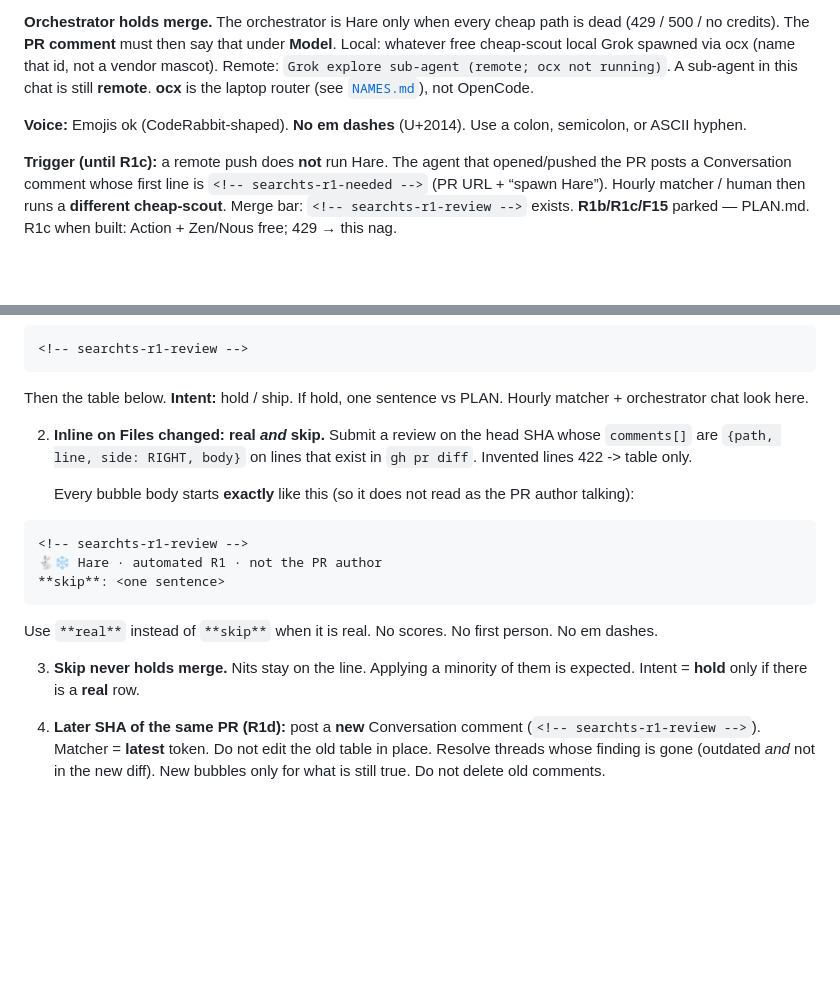
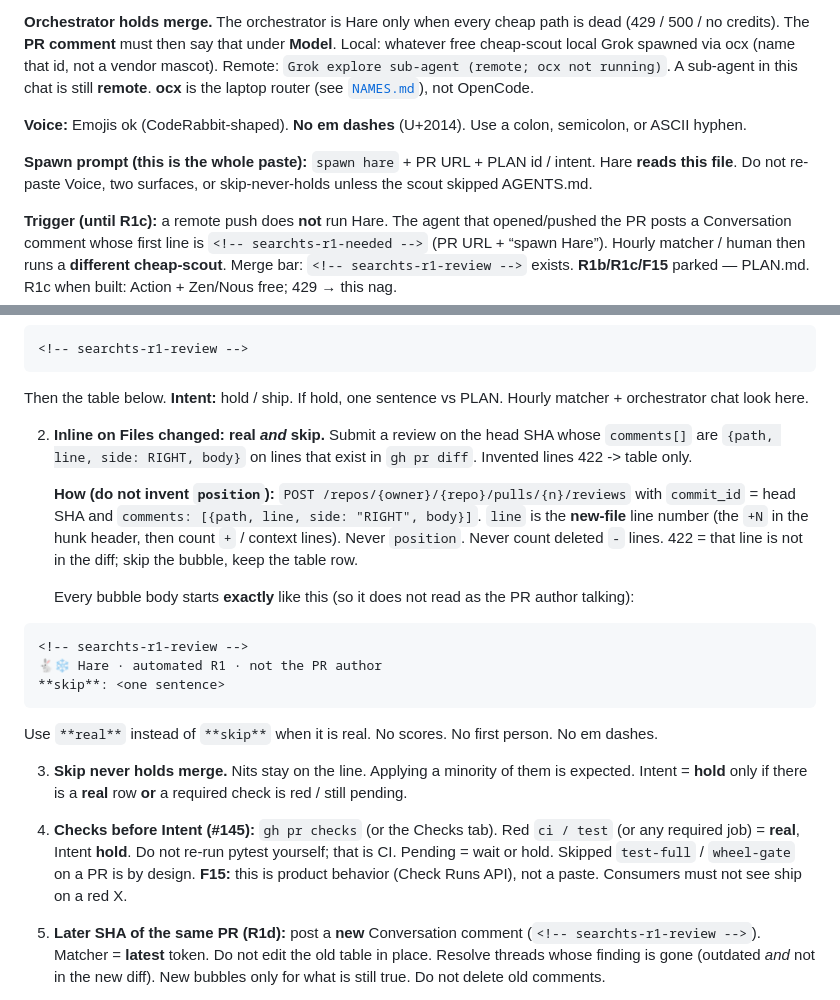
Before and after one commit to capad-xyz/searchts, a Markdown page: AGENTS.md, 2 parts joined by grey strips. GitHub-like rendering; blank space fills up the shorter version.

````diff
--- a/AGENTS.md
+++ b/AGENTS.md
@@ -34,6 +34,8 @@ The agent that **wrote** the PR does not rubber-stamp it. A **second** agent is
 
 **Voice:** Emojis ok (CodeRabbit-shaped). **No em dashes** (U+2014). Use a colon, semicolon, or ASCII hyphen.
 
+**Spawn prompt (this is the whole paste):** `spawn hare` + PR URL + PLAN id / intent. Hare **reads this file**. Do not re-paste Voice, two surfaces, or skip-never-holds unless the scout skipped AGENTS.md.
+
 **Trigger (until R1c):** a remote push does **not** run Hare. The agent that opened/pushed the PR posts a Conversation comment whose first line is `<!-- searchts-r1-needed -->` (PR URL + “spawn Hare”). Hourly matcher / human then runs a **different cheap-scout**. Merge bar: `<!-- searchts-r1-review -->` exists. **R1b/R1c/F15** parked — PLAN.md. R1c when built: Action + Zen/Nous free; 429 → this nag.
 
 Hare posts **two** GitHub surfaces (CodeRabbit-shaped). Local chat is not enough.
@@ -48,6 +50,8 @@ Then the table below. **Intent:** hold / ship. If hold, one sentence vs PLAN. Ho
 
 2. **Inline on Files changed: real *and* skip.** Submit a review on the head SHA whose `comments[]` are `{path, line, side: RIGHT, body}` on lines that exist in `gh pr diff`. Invented lines 422 -> table only.
 
+   **How (do not invent `position`):** `POST /repos/{owner}/{repo}/pulls/{n}/reviews` with `commit_id` = head SHA and `comments: [{path, line, side: "RIGHT", body}]`. `line` is the **new-file** line number (the `+N` in the hunk header, then count `+` / context lines). Never `position`. Never count deleted `-` lines. 422 = that line is not in the diff; skip the bubble, keep the table row.
+
    Every bubble body starts **exactly** like this (so it does not read as the PR author talking):
 
 ```
@@ -58,7 +62,9 @@ Then the table below. **Intent:** hold / ship. If hold, one sentence vs PLAN. Ho
 
    Use `**real**` instead of `**skip**` when it is real. No scores. No first person. No em dashes.
 
-3. **Skip never holds merge.** Nits stay on the line. Applying a minority of them is expected. Intent = **hold** only if there is a **real** row.
+3. **Skip never holds merge.** Nits stay on the line. Applying a minority of them is expected. Intent = **hold** only if there is a **real** row **or** a required check is red / still pending.
+
+5. **Checks before Intent (#145):** `gh pr checks` (or the Checks tab). Red `ci / test` (or any required job) = **real**, Intent **hold**. Do not re-run pytest yourself; that is CI. Pending = wait or hold. Skipped `test-full` / `wheel-gate` on a PR is by design. **F15:** this is product behavior (Check Runs API), not a paste. Consumers must not see ship on a red X.
 
 4. **Later SHA of the same PR (R1d):** post a **new** Conversation comment (`<!-- searchts-r1-review -->`). Matcher = **latest** token. Do not edit the old table in place. Resolve threads whose finding is gone (outdated *and* not in the new diff). New bubbles only for what is still true. Do not delete old comments.
 
````
Also changed, not shown: PLAN.md (+4 -4 lines), README.md (+2 -0 lines).
